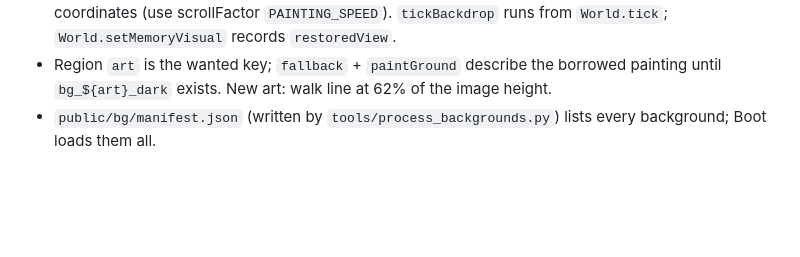
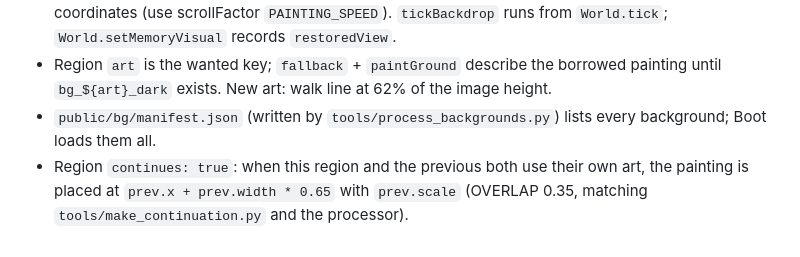
Before and after one commit to myCodeWorksSometimes/sunburn, a Markdown page: docs/competition/CONTRACTS.md, the part around the change. GitHub-like rendering; blank space fills up the shorter version.

```diff
--- a/docs/competition/CONTRACTS.md
+++ b/docs/competition/CONTRACTS.md
@@ -263,3 +263,4 @@ called directly rather than subscribed through a separate event dispatcher.
 - Region `art` is the wanted key; `fallback` + `paintGround` describe the borrowed painting until `bg_${art}_dark` exists.
   New art: walk line at 62% of the image height.
 - `public/bg/manifest.json` (written by `tools/process_backgrounds.py`) lists every background; Boot loads them all.
+- Region `continues: true`: when this region and the previous both use their own art, the painting is placed at `prev.x + prev.width * 0.65` with `prev.scale` (OVERLAP 0.35, matching `tools/make_continuation.py` and the processor).
```
Also changed, not shown: WHAT_IS_CHANGED.md (+16 -0 lines).
